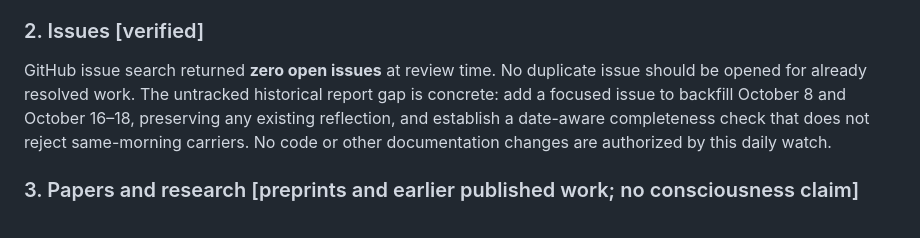
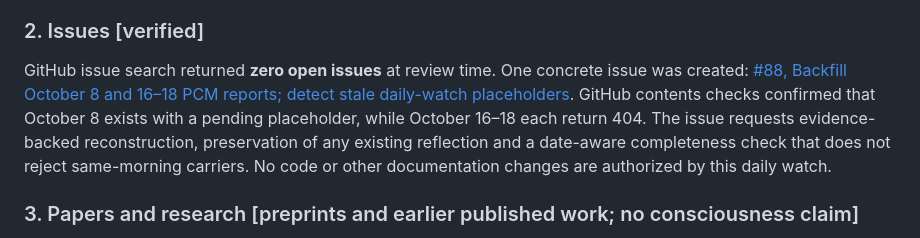
Before and after one commit to TomiToivio/Panpsychic_Cyborg_Multitude, a Markdown page: docs/reports/2026-11-07.md, the part around the change. GitHub-like rendering.

Commit message:
docs: link verified reporting-integrity issue in Nov 7 watch

```diff
--- a/docs/reports/2026-11-07.md
+++ b/docs/reports/2026-11-07.md
@@ -18,7 +18,7 @@ The October 8 report remains identified as a stale morning placeholder; reports
 
 ### 2. Issues [verified]
 
-GitHub issue search returned **zero open issues** at review time. No duplicate issue should be opened for already resolved work. The untracked historical report gap is concrete: add a focused issue to backfill October 8 and October 16–18, preserving any existing reflection, and establish a date-aware completeness check that does not reject same-morning carriers. No code or other documentation changes are authorized by this daily watch.
+GitHub issue search returned **zero open issues** at review time. One concrete issue was created: [#88, Backfill October 8 and 16–18 PCM reports; detect stale daily-watch placeholders](https://github.com/TomiToivio/Panpsychic_Cyborg_Multitude/issues/88). GitHub contents checks confirmed that October 8 exists with a pending placeholder, while October 16–18 each return 404. The issue requests evidence-backed reconstruction, preservation of any existing reflection and a date-aware completeness check that does not reject same-morning carriers. No code or other documentation changes are authorized by this daily watch.
 
 ### 3. Papers and research [preprints and earlier published work; no consciousness claim]
 
```
